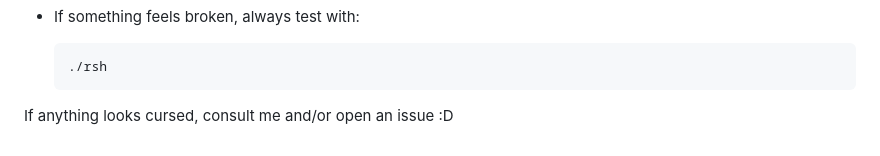
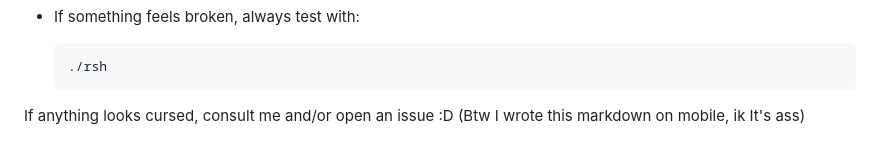
Before and after one commit to RobertFlexx/RSH, a Markdown page: README.md, the part around the change. GitHub-like rendering.

````diff
--- a/README.md
+++ b/README.md
@@ -257,3 +257,4 @@ source ~/.cshrc
   ```
 
 If anything looks cursed, consult me and/or open an issue :D
+(Btw I wrote this markdown on mobile, ik It's ass)
````
